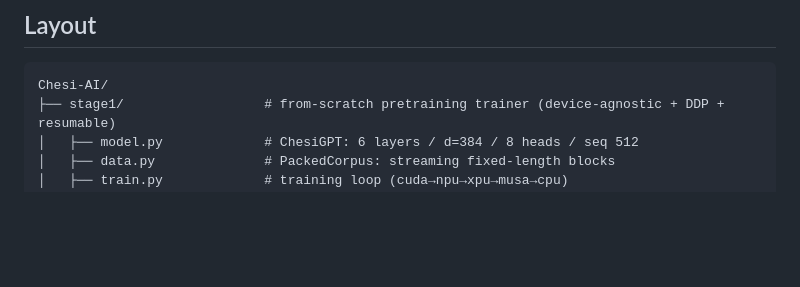
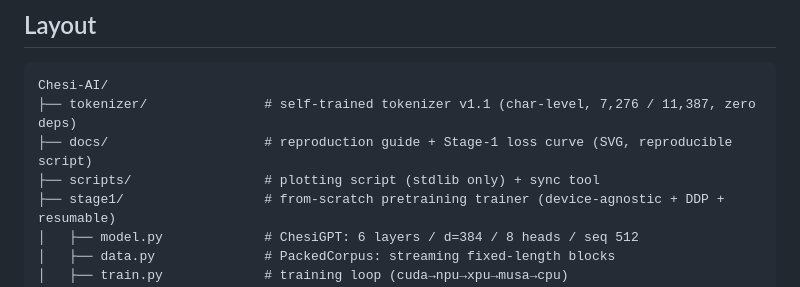
Before and after one commit to Chesi-AI-Models/Chesi-AI, a Markdown page: README.en.md, the part around one of its changes. Rendered like a GitHub page; blank space fills up the shorter version.

````diff
--- a/README.en.md
+++ b/README.en.md
@@ -103,6 +109,9 @@ Device-agnostic: it runs on CPU too (`--device cpu`), just slower.
 
 ```
 Chesi-AI/
+├── tokenizer/               # self-trained tokenizer v1.1 (char-level, 7,276 / 11,387, zero deps)
+├── docs/                    # reproduction guide + Stage-1 loss curve (SVG, reproducible script)
+├── scripts/                 # plotting script (stdlib only) + sync tool
 ├── stage1/                  # from-scratch pretraining trainer (device-agnostic + DDP + resumable)
 │   ├── model.py             # ChesiGPT: 6 layers / d=384 / 8 heads / seq 512
 │   ├── data.py              # PackedCorpus: streaming fixed-length blocks
````
Also changed, not shown: other parts of README.en.md (+12 -6 lines).
